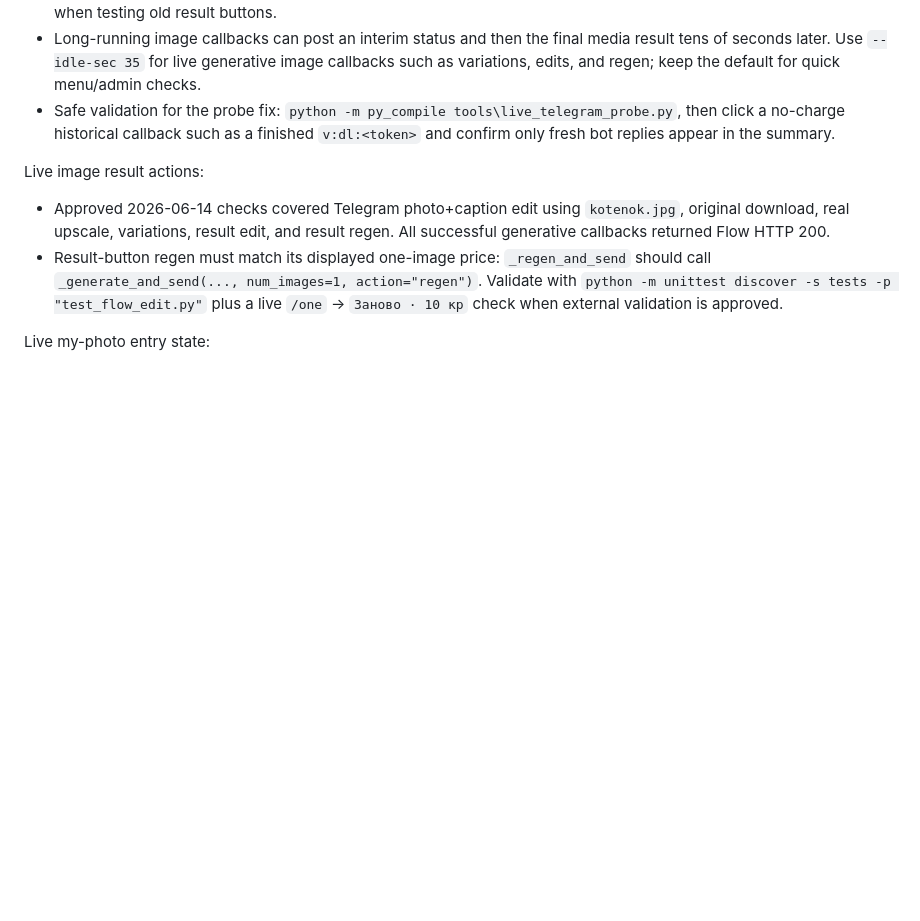
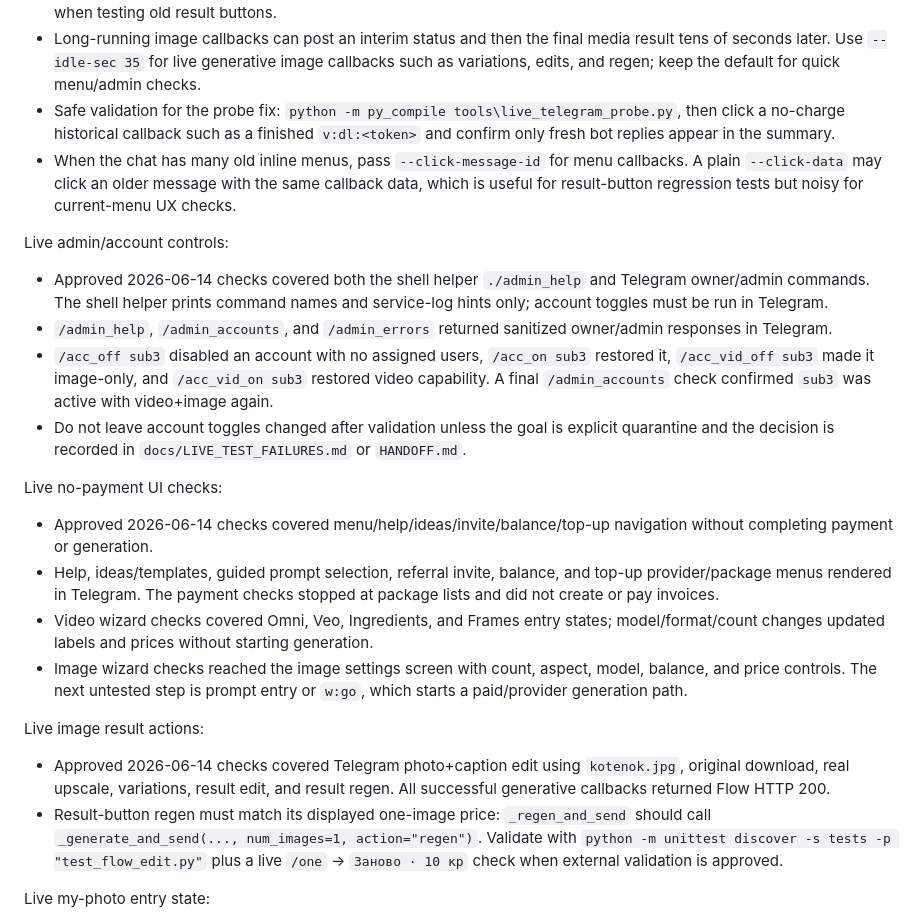
Before and after one commit to molodayamama/flow-bot-public, a Markdown page: VALIDATION.md, the part around the change. Drawn GitHub-style; blank space fills up the shorter version.

Commit message:
Record live E2E checkpoint
Document the approved no-payment/admin UI checks, learned probe usage rules, and the continuation point before pausing live tests to preserve remaining provider limits.

Co-Authored-By: Codex <codex@openai.com>

```diff
--- a/VALIDATION.md
+++ b/VALIDATION.md
@@ -408,6 +408,39 @@ Live Telegram probe:
   tools\live_telegram_probe.py`, then click a no-charge historical callback
   such as a finished `v:dl:<token>` and confirm only fresh bot replies appear in
   the summary.
+- When the chat has many old inline menus, pass `--click-message-id` for menu
+  callbacks. A plain `--click-data` may click an older message with the same
+  callback data, which is useful for result-button regression tests but noisy
+  for current-menu UX checks.
+
+Live admin/account controls:
+
+- Approved 2026-06-14 checks covered both the shell helper `./admin_help` and
+  Telegram owner/admin commands. The shell helper prints command names and
+  service-log hints only; account toggles must be run in Telegram.
+- `/admin_help`, `/admin_accounts`, and `/admin_errors` returned sanitized
+  owner/admin responses in Telegram.
+- `/acc_off sub3` disabled an account with no assigned users, `/acc_on sub3`
+  restored it, `/acc_vid_off sub3` made it image-only, and `/acc_vid_on sub3`
+  restored video capability. A final `/admin_accounts` check confirmed `sub3`
+  was active with video+image again.
+- Do not leave account toggles changed after validation unless the goal is
+  explicit quarantine and the decision is recorded in `docs/LIVE_TEST_FAILURES.md`
+  or `HANDOFF.md`.
+
+Live no-payment UI checks:
+
+- Approved 2026-06-14 checks covered menu/help/ideas/invite/balance/top-up
+  navigation without completing payment or generation.
+- Help, ideas/templates, guided prompt selection, referral invite, balance, and
+  top-up provider/package menus rendered in Telegram. The payment checks stopped
+  at package lists and did not create or pay invoices.
+- Video wizard checks covered Omni, Veo, Ingredients, and Frames entry states;
+  model/format/count changes updated labels and prices without starting
+  generation.
+- Image wizard checks reached the image settings screen with count, aspect,
+  model, balance, and price controls. The next untested step is prompt entry or
+  `w:go`, which starts a paid/provider generation path.
 
 Live image result actions:
 
```
